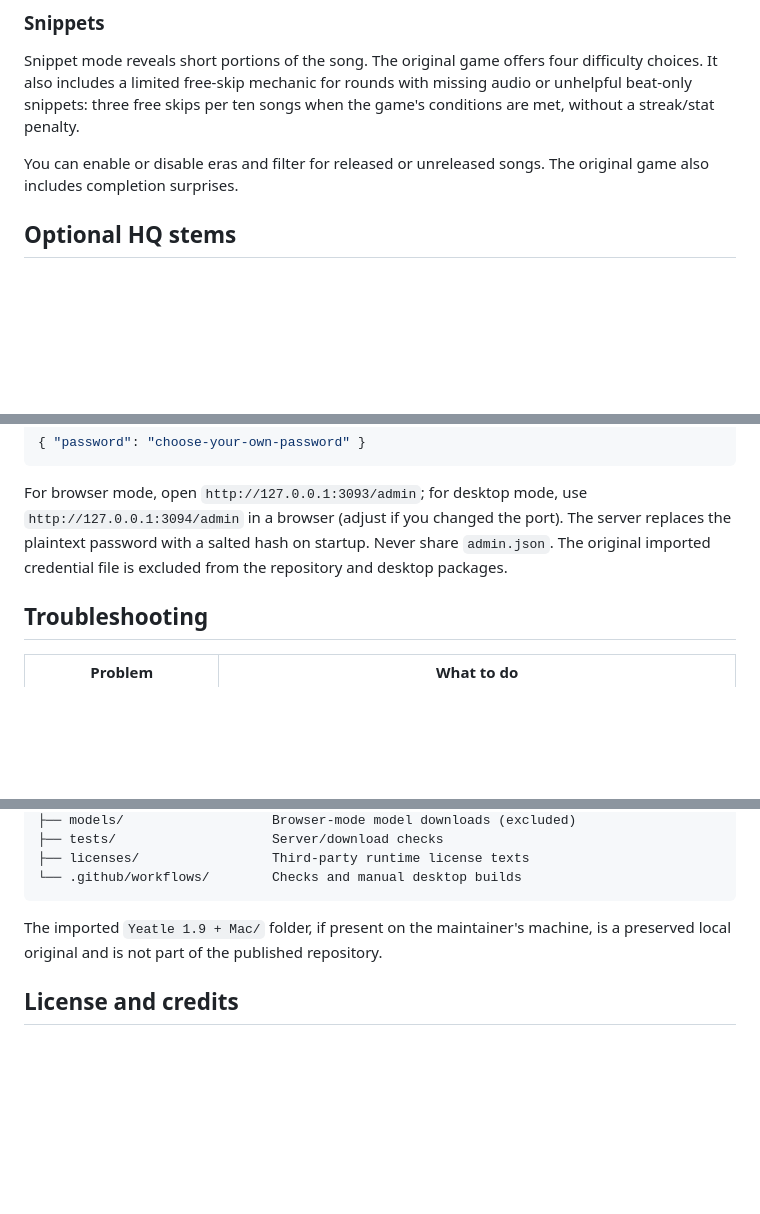
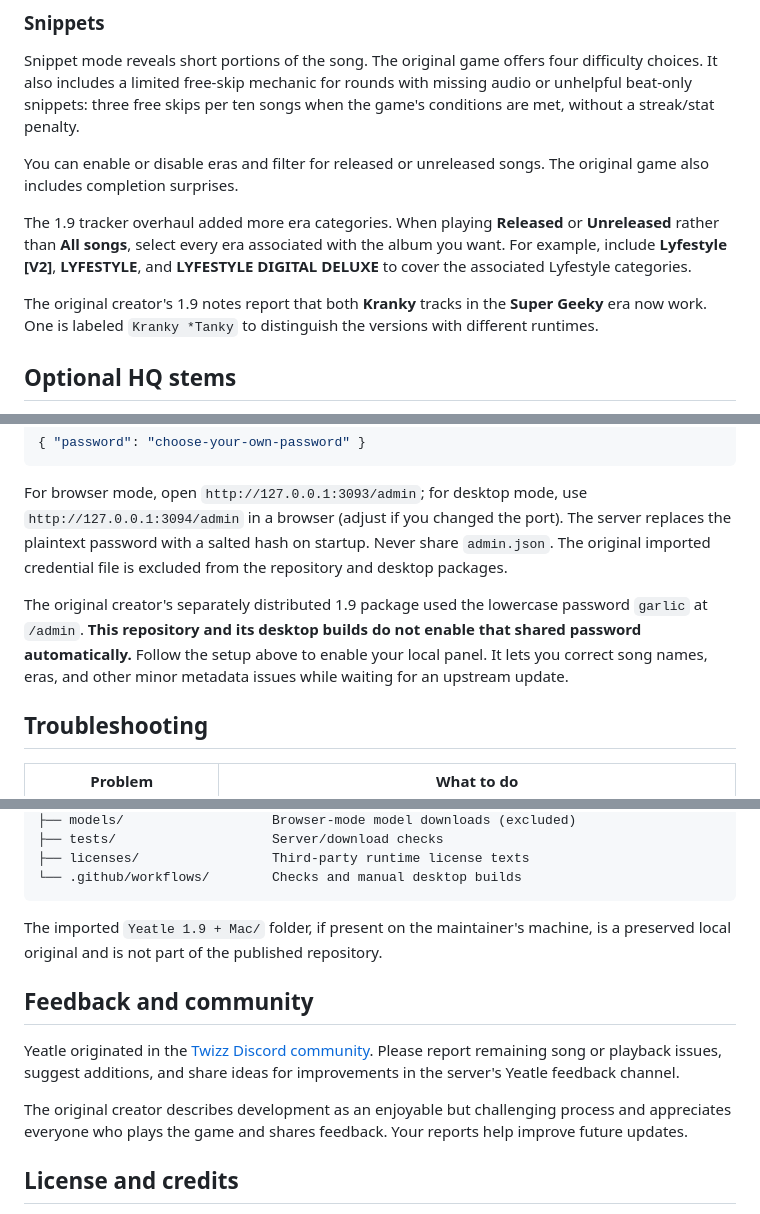
Before and after one commit to gustownis/yeatle, a Markdown page: README.md, 3 parts joined by grey strips. GitHub-like rendering; blank space fills up the shorter version.

Commit message:
Document original 1.9 patch guidance and Twizz feedback

```diff
--- a/README.md
+++ b/README.md
@@ -262,6 +262,15 @@ per ten songs when the game's conditions are met, without a streak/stat penalty.
 You can enable or disable eras and filter for released or unreleased songs.
 The original game also includes completion surprises.
 
+The 1.9 tracker overhaul added more era categories. When playing **Released**
+or **Unreleased** rather than **All songs**, select every era associated with
+the album you want. For example, include **Lyfestyle [V2]**, **LYFESTYLE**, and
+**LYFESTYLE DIGITAL DELUXE** to cover the associated Lyfestyle categories.
+
+The original creator's 1.9 notes report that both **Kranky** tracks in the
+**Super Geeky** era now work. One is labeled `Kranky *Tanky` to distinguish
+the versions with different runtimes.
+
 ## Optional HQ stems
 
 Open the [separate MEGA folder](https://mega.nz/folder/Kkh3WIyQ#xnMG5aidP0AGWQas0bur4g),
@@ -395,6 +404,12 @@ The server replaces the plaintext password with a salted hash on startup.
 Never share `admin.json`. The original imported credential file is excluded
 from the repository and desktop packages.
 
+The original creator's separately distributed 1.9 package used the lowercase
+password `garlic` at `/admin`. **This repository and its desktop builds do not
+enable that shared password automatically.** Follow the setup above to enable
+your local panel. It lets you correct song names, eras, and other minor metadata
+issues while waiting for an upstream update.
+
 ## Troubleshooting
 
 | Problem | What to do |
@@ -489,6 +504,16 @@ yeatle/
 The imported `Yeatle 1.9 + Mac/` folder, if present on the maintainer's machine,
 is a preserved local original and is not part of the published repository.
 
+## Feedback and community
+
+Yeatle originated in the [Twizz Discord community](https://discord.gg/twizz).
+Please report remaining song or playback issues, suggest additions, and share
+ideas for improvements in the server's Yeatle feedback channel.
+
+The original creator describes development as an enjoyable but challenging
+process and appreciates everyone who plays the game and shares feedback.
+Your reports help improve future updates.
+
 ## License and credits
 
 Original Yeatle project code is released under the **Unlicense**. You may use,
```
